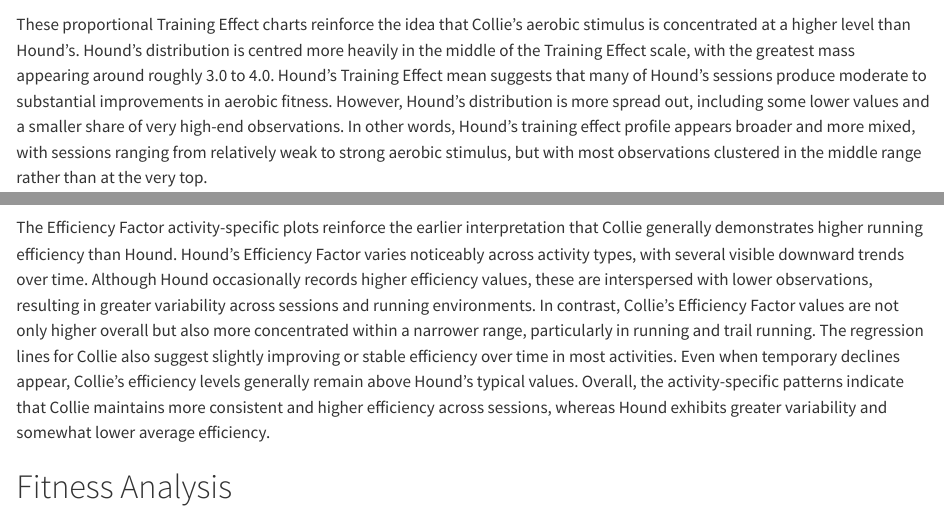
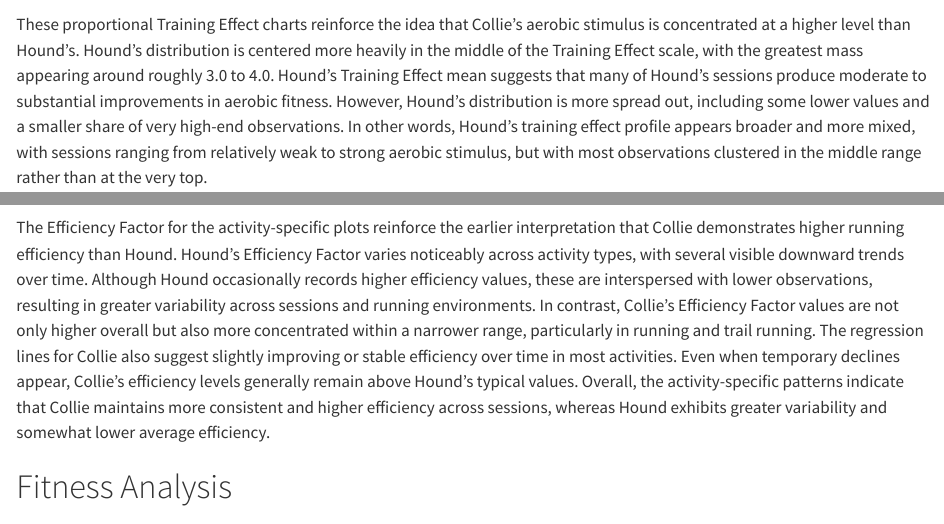
Before and after one commit to danielxr97/Strava_Fitness_Analysis, a Quarto document (strava_fitness_analysis.qmd): the page in a window 1100 px wide, from 4190 px down, and a second part further down, joined at a grey line. Rendered offline with R 4.5, knitr and Pandoc in place of Quarto, with nearby package versions; some code elsewhere in the file could not run offline.

Commit message:
might rollback

````diff
--- a/strava_fitness_analysis.qmd
+++ b/strava_fitness_analysis.qmd
@@ -382,7 +382,7 @@ collie_te_dist <- collie_data %>%
 (hound_prop | collie_prop) / (hound_te_dist | collie_te_dist)
 ```
 
-These proportional Training Effect charts reinforce the idea that Collie's aerobic stimulus is concentrated at a higher level than Hound's. Hound's distribution is centred more heavily in the middle of the Training Effect scale, with the greatest mass appearing around roughly 3.0 to 4.0. Hound's Training Effect mean suggests that many of Hound's sessions produce moderate to substantial improvements in aerobic fitness. However, Hound's distribution is more spread out, including some lower values and a smaller share of very high-end observations. In other words, Hound's training effect profile appears broader and more mixed, with sessions ranging from relatively weak to strong aerobic stimulus, but with most observations clustered in the middle range rather than at the very top.
+These proportional Training Effect charts reinforce the idea that Collie's aerobic stimulus is concentrated at a higher level than Hound's. Hound's distribution is centered more heavily in the middle of the Training Effect scale, with the greatest mass appearing around roughly 3.0 to 4.0. Hound's Training Effect mean suggests that many of Hound's sessions produce moderate to substantial improvements in aerobic fitness. However, Hound's distribution is more spread out, including some lower values and a smaller share of very high-end observations. In other words, Hound's training effect profile appears broader and more mixed, with sessions ranging from relatively weak to strong aerobic stimulus, but with most observations clustered in the middle range rather than at the very top.
 
 In contrast, Collie's proportional distribution is shifted more toward the upper end of the scale. A substantial share of Collie's observations falls between about 4.0 and 5.0, and there is a particularly noticeable concentration at 5.0. Collie's higher Training Effect mean indicates that Collie frequently records high improving or overreaching aerobic effects compared with Hound. Relative to Hound, Collie has fewer observations in the lower and middle parts of the Training Effect range and a larger proportion in the highest zones. In aggregate, these charts suggest that Collie's runs more consistently generate stronger aerobic training stimulus, whereas Hound's runs are distributed more evenly across moderate and high Training Effect levels.
 
@@ -491,7 +491,7 @@ The Efficiency Factor charts indicate that Collie demonstrates a stronger overal
 
 ```
 
-The Efficiency Factor activity-specific plots reinforce the earlier interpretation that Collie generally demonstrates higher running efficiency than Hound. Hound’s Efficiency Factor varies noticeably across activity types, with several visible downward trends over time. Although Hound occasionally records higher efficiency values, these are interspersed with lower observations, resulting in greater variability across sessions and running environments. In contrast, Collie’s Efficiency Factor values are not only higher overall but also more concentrated within a narrower range, particularly in running and trail running. The regression lines for Collie also suggest slightly improving or stable efficiency over time in most activities. Even when temporary declines appear, Collie’s efficiency levels generally remain above Hound’s typical values. Overall, the activity-specific patterns indicate that Collie maintains more consistent and higher efficiency across sessions, whereas Hound exhibits greater variability and somewhat lower average efficiency.
+The Efficiency Factor for the activity-specific plots reinforce the earlier interpretation that Collie demonstrates higher running efficiency than Hound. Hound’s Efficiency Factor varies noticeably across activity types, with several visible downward trends over time. Although Hound occasionally records higher efficiency values, these are interspersed with lower observations, resulting in greater variability across sessions and running environments. In contrast, Collie’s Efficiency Factor values are not only higher overall but also more concentrated within a narrower range, particularly in running and trail running. The regression lines for Collie also suggest slightly improving or stable efficiency over time in most activities. Even when temporary declines appear, Collie’s efficiency levels generally remain above Hound’s typical values. Overall, the activity-specific patterns indicate that Collie maintains more consistent and higher efficiency across sessions, whereas Hound exhibits greater variability and somewhat lower average efficiency.
 
 # Fitness Analysis
 
````
